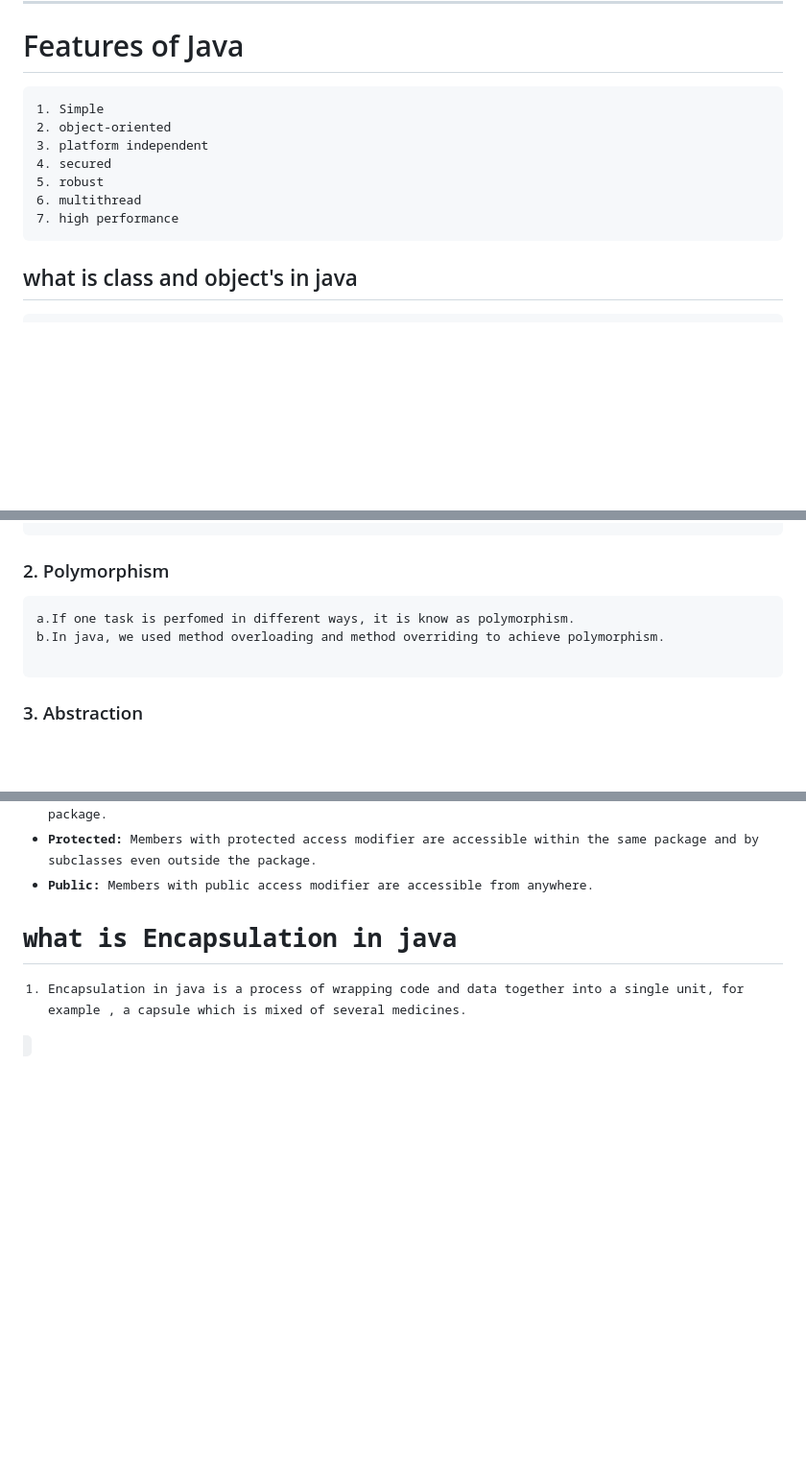
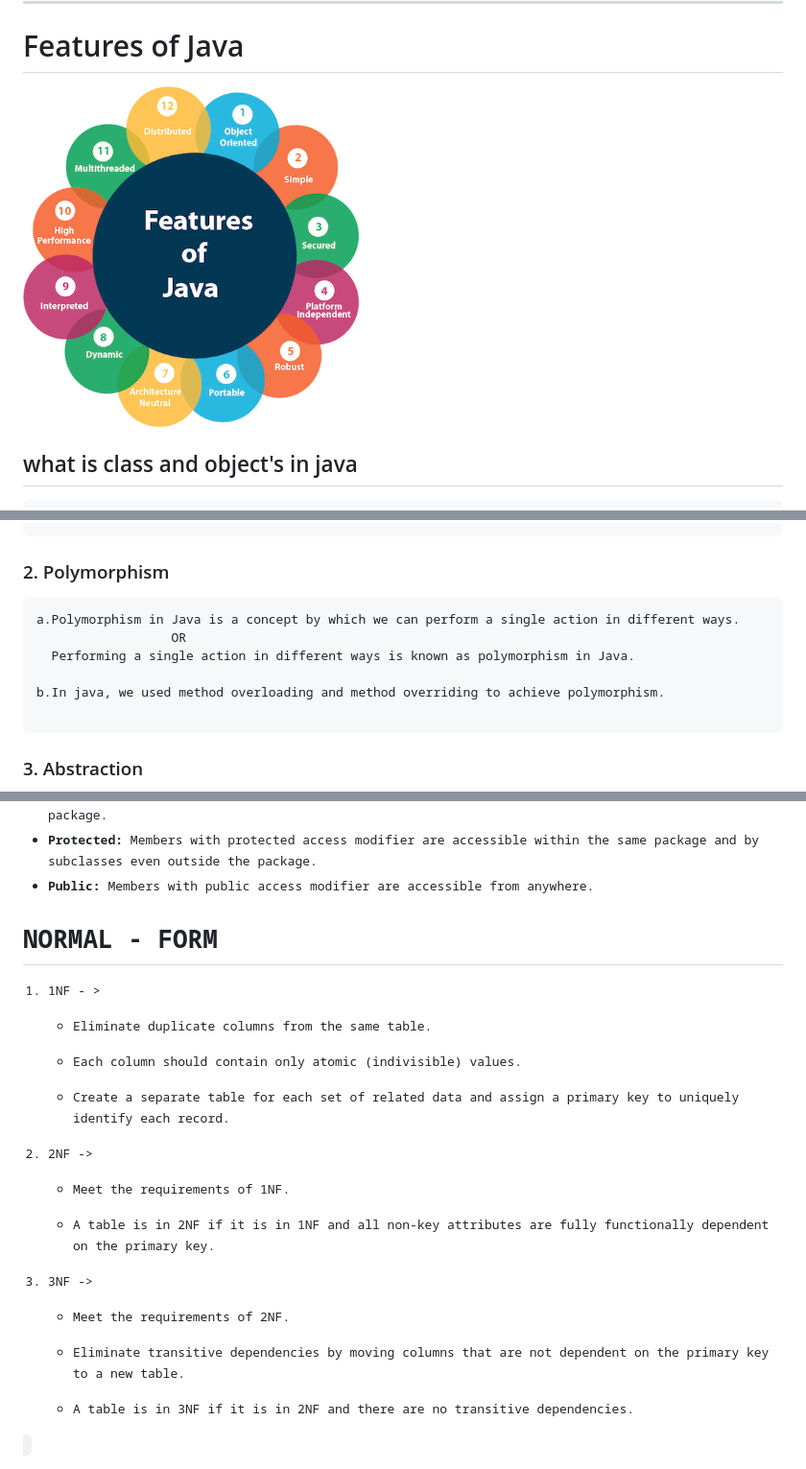
Before and after one commit to jigneshsharma123/javaString-Practice, a Markdown page: README.md, 3 parts joined by grey strips. Shown: that part at 96% size. GitHub-like rendering; pictures changed too: java-features.png (added); blank space fills up the shorter version.

Commit message:
added some definition related to the normal form

````diff
--- a/README.md
+++ b/README.md
@@ -12,15 +12,8 @@ James Gosling is known as the father of Java.
 ***
 # Features of Java
 
-```
-1. Simple
-2. object-oriented
-3. platform independent
-4. secured
-5. robust
-6. multithread
-7. high performance
-```
+<img src="./java-features.png" width="350px">
+
 
 ## what is class and object's in java
 ```
@@ -41,7 +34,10 @@ James Gosling is known as the father of Java.
    ```
 ### 2. Polymorphism
  ```
- a.If one task is perfomed in different ways, it is know as polymorphism.
+ a.Polymorphism in Java is a concept by which we can perform a single action in different ways.
+                   OR
+   Performing a single action in different ways is known as polymorphism in Java.
+
  b.In java, we used method overloading and method overriding to achieve polymorphism.
 
  ```
@@ -408,6 +404,25 @@ This table illustrates the accessibility of members with different access modifi
 - **Protected:** Members with protected access modifier are accessible within the same package and by subclasses even outside the package.
 - **Public:** Members with public access modifier are accessible from anywhere.
 
-# what is Encapsulation in java
+# NORMAL - FORM
 
-1. Encapsulation in java is a process of wrapping code and data together into a single unit, for example , a capsule which is mixed of several medicines.
+
+1. 1NF - >
+
+   * Eliminate duplicate columns from the same table.
+
+   * Each column should contain only atomic (indivisible) values.
+
+   * Create a separate table for each set of related data and assign a primary key to uniquely identify each record.
+2. 2NF ->
+
+    * Meet the requirements of 1NF.
+
+    * A table is in 2NF if it is in 1NF and all non-key attributes are fully functionally dependent on the primary key.
+3. 3NF ->
+
+    * Meet the requirements of 2NF.
+
+    * Eliminate transitive dependencies by moving columns that are not dependent on the primary key to a new table.
+
+    * A table is in 3NF if it is in 2NF and there are no transitive dependencies.
````
Also changed, not shown: 4 other files.
